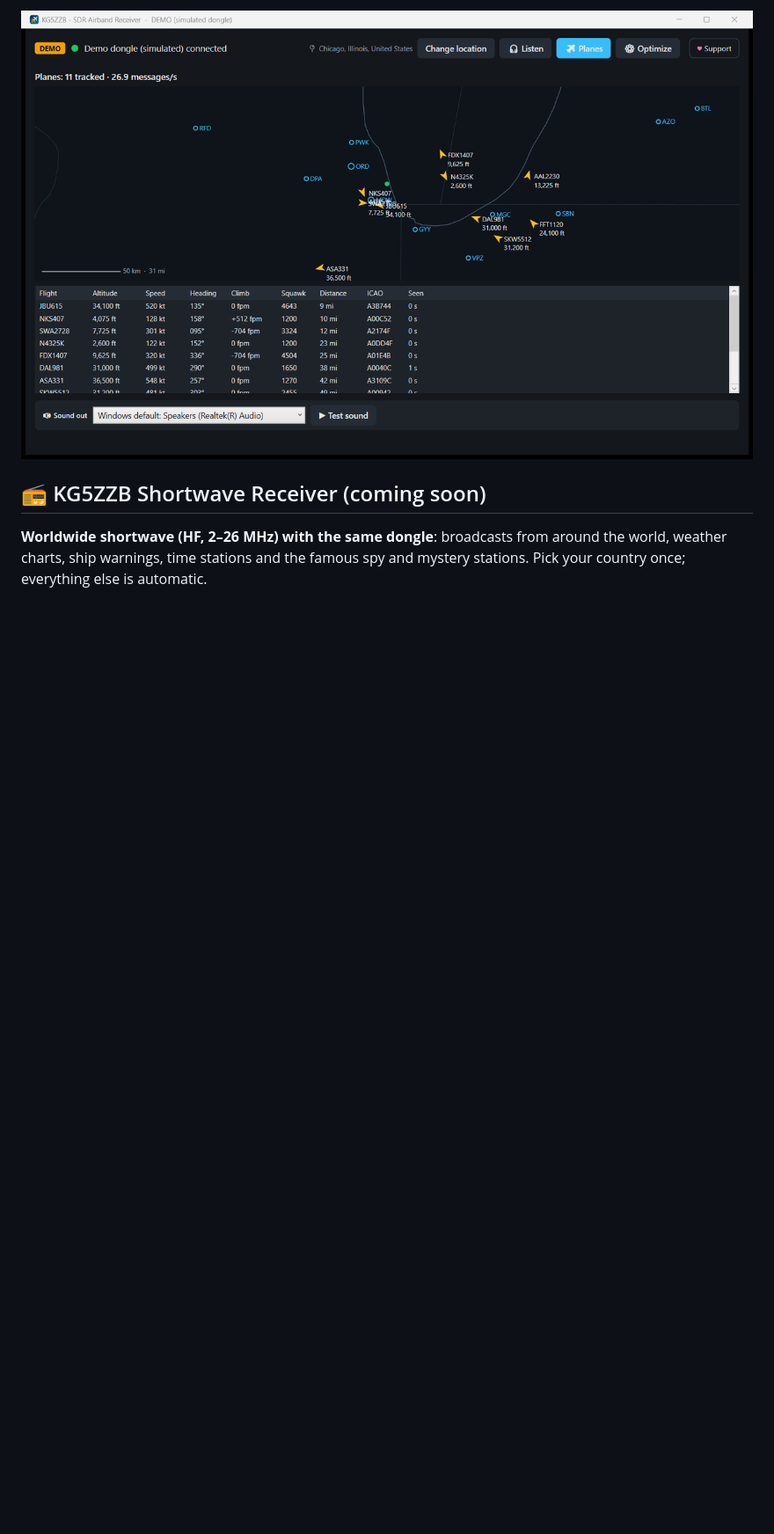
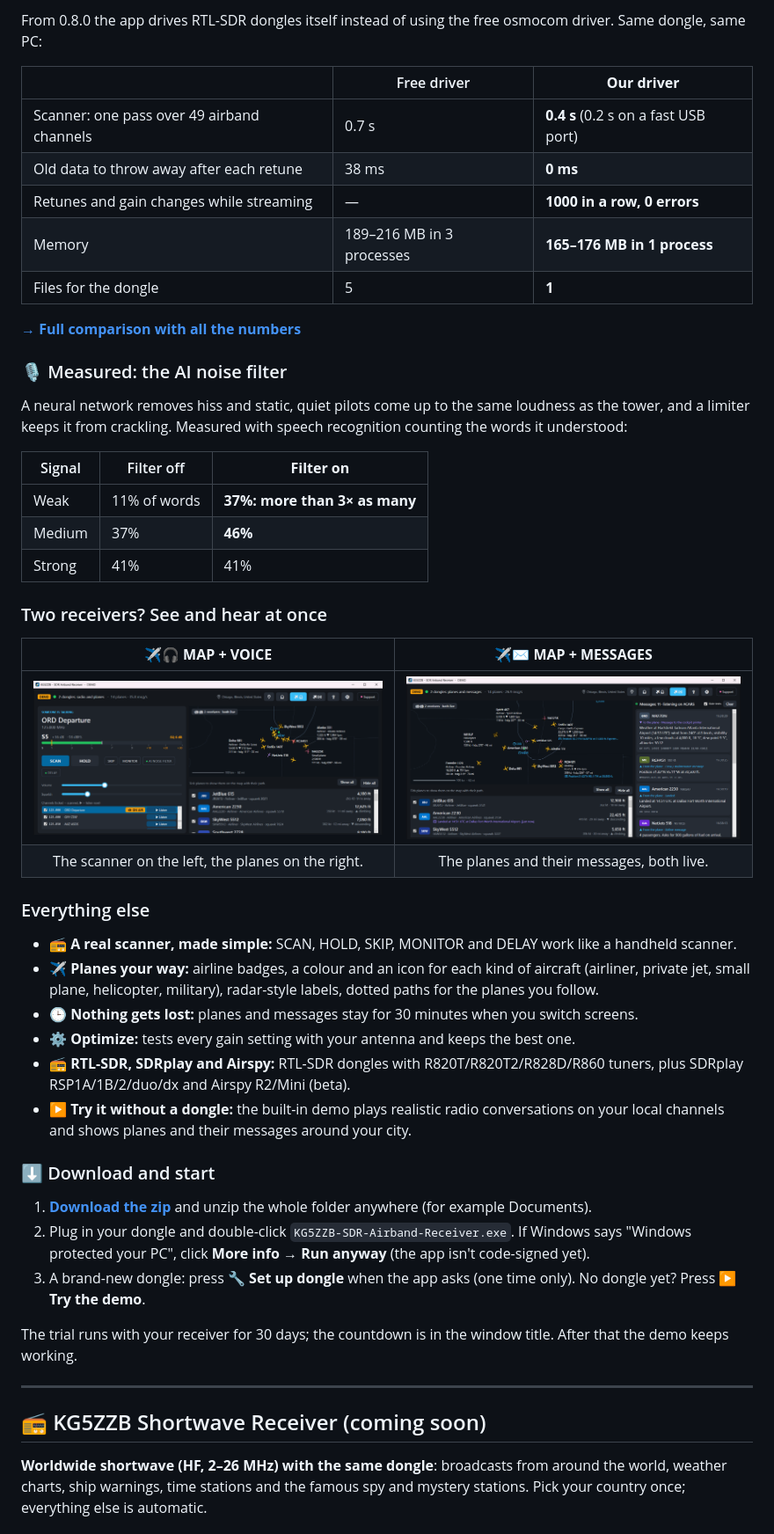
Before and after one commit to jeypnet/KG5ZZB-Radio-Apps, a Markdown page: README.md, the part around one of its changes. Shown at 88% size. Drawn GitHub-style; pictures changed too: docs/images/map-messages.png (added), docs/images/map-voice.png (added), docs/images/planes.png (deleted); blank space fills up the shorter version.

```diff
--- a/README.md
+++ b/README.md
@@ -38,5 +46,49 @@
 
-![Planes around Chicago in demo mode](docs/images/planes.png)
+From 0.8.0 the app drives RTL-SDR dongles itself instead of using the free osmocom driver. Same dongle, same PC:
+
+| | Free driver | **Our driver** |
+|---|---|---|
+| Scanner: one pass over 49 airband channels | 0.7 s | **0.4 s** (0.2 s on a fast USB port) |
+| Old data to throw away after each retune | 38 ms | **0 ms** |
+| Retunes and gain changes while streaming | — | **1000 in a row, 0 errors** |
+| Memory | 189–216 MB in 3 processes | **165–176 MB in 1 process** |
+| Files for the dongle | 5 | **1** |
+
+**[→ Full comparison with all the numbers](docs/airband-driver.md)**
+
+### 🎙 Measured: the AI noise filter
+
+A neural network removes hiss and static, quiet pilots come up to the same loudness as the tower, and a limiter keeps it from crackling. Measured with speech recognition counting the words it understood:
+
+| Signal | Filter off | **Filter on** |
+|---|---|---|
+| Weak | 11% of words | **37%: more than 3× as many** |
+| Medium | 37% | **46%** |
+| Strong | 41% | 41% |
+
+### Two receivers? See and hear at once
+
+| ✈🎧 **MAP + VOICE** | ✈✉ **MAP + MESSAGES** |
+|:---:|:---:|
+| [![Scanner and map side by side](docs/images/map-voice.png)](docs/images/map-voice.png) | [![Map and messages side by side](docs/images/map-messages.png)](docs/images/map-messages.png) |
+| The scanner on the left, the planes on the right. | The planes and their messages, both live. |
+
+### Everything else
+- **📻 A real scanner, made simple:** SCAN, HOLD, SKIP, MONITOR and DELAY work like a handheld scanner.
+- **✈ Planes your way:** airline badges, a colour and an icon for each kind of aircraft (airliner, private jet, small plane, helicopter, military), radar-style labels, dotted paths for the planes you follow.
+- **🕒 Nothing gets lost:** planes and messages stay for 30 minutes when you switch screens.
+- **⚙ Optimize:** tests every gain setting with your antenna and keeps the best one.
+- **📻 RTL-SDR, SDRplay and Airspy:** RTL-SDR dongles with R820T/R820T2/R828D/R860 tuners, plus SDRplay RSP1A/1B/2/duo/dx and Airspy R2/Mini (beta).
+- **▶ Try it without a dongle:** the built-in demo plays realistic radio conversations on your local channels and shows planes and their messages around your city.
+
+### ⬇ Download and start
+1. **[Download the zip](https://github.com/jeypnet/KG5ZZB-Radio-Apps/releases/download/airband-v0.8.0-trial/KG5ZZB-SDR-Airband-Receiver-0.8.0-trial-windows-x64.zip)** and unzip the whole folder anywhere (for example Documents).
+2. Plug in your dongle and double-click `KG5ZZB-SDR-Airband-Receiver.exe`. If Windows says "Windows protected your PC", click **More info → Run anyway** (the app isn't code-signed yet).
+3. A brand-new dongle: press **🔧 Set up dongle** when the app asks (one time only). No dongle yet? Press **▶ Try the demo**.
+
+The trial runs with your receiver for 30 days; the countdown is in the window title. After that the demo keeps working.
+
+---
 
 ## 📻 KG5ZZB Shortwave Receiver (coming soon)
 
```
Also changed, not shown: other parts of README.md (+35 -27 lines), docs/images/listen.png, docs/images/map.png (added), docs/images/messages.png (added).
